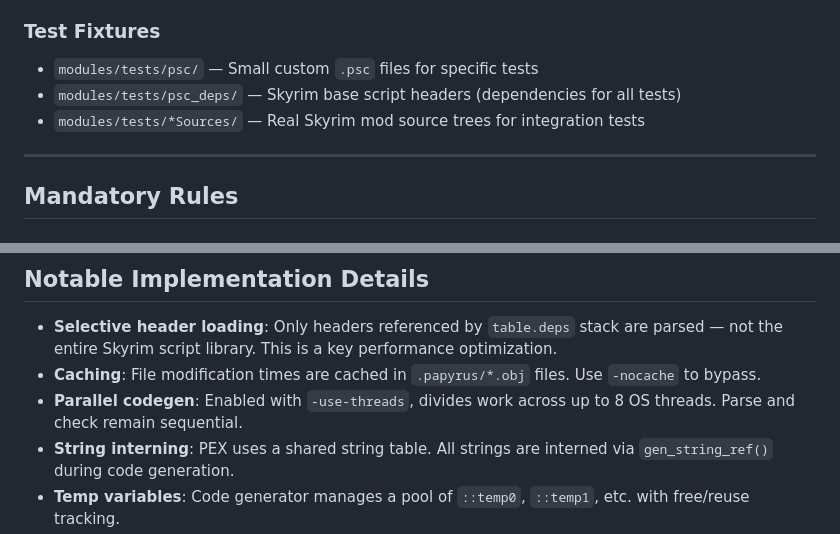
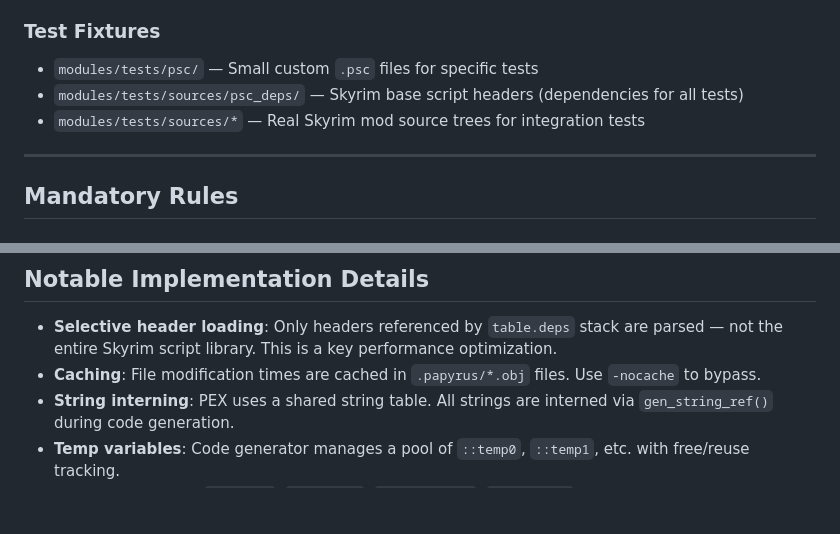
Before and after one commit to russo-2025/papyrus-compiler, a Markdown page: AGENTS.md, 2 parts joined by grey strips. Drawn GitHub-style; blank space fills up the shorter version.

Commit message:
Update AGENTS.md build flags and test paths
Add -g to the production build example, correct test fixture paths to modules/tests/sources/... and modules/tests/sources/*, and remove an outdated bullet about parallel codegen (-use-threads). These changes fix documentation inconsistencies and clarify the current build/test layout and performance notes.

```diff
--- a/AGENTS.md
+++ b/AGENTS.md
@@ -149,8 +149,8 @@ All test files define `const prefs` with `no_cache: true, output_mode: .silent`
 
 ### Test Fixtures
 - `modules/tests/psc/` — Small custom `.psc` files for specific tests
-- `modules/tests/psc_deps/` — Skyrim base script headers (dependencies for all tests)
-- `modules/tests/*Sources/` — Real Skyrim mod source trees for integration tests
+- `modules/tests/sources/psc_deps/` — Skyrim base script headers (dependencies for all tests)
+- `modules/tests/sources/*` — Real Skyrim mod source trees for integration tests
 
 ---
 
@@ -249,7 +249,6 @@ pref       → papyrus.errors
 
 - **Selective header loading**: Only headers referenced by `table.deps` stack are parsed — not the entire Skyrim script library. This is a key performance optimization.
 - **Caching**: File modification times are cached in `.papyrus/*.obj` files. Use `-nocache` to bypass.
-- **Parallel codegen**: Enabled with `-use-threads`, divides work across up to 8 OS threads. Parse and check remain sequential.
 - **String interning**: PEX uses a shared string table. All strings are interned via `gen_string_ref()` during code generation.
 - **Temp variables**: Code generator manages a pool of `::temp0`, `::temp1`, etc. with free/reuse tracking.
 - **Built-in methods**: `GetState`, `GotoState`, `onBeginState`, `onEndState` are auto-added to every object. Arrays have `Find`, `RFind`, `Length`.
```
Also changed, not shown: other parts of AGENTS.md (+1 -1 lines).
